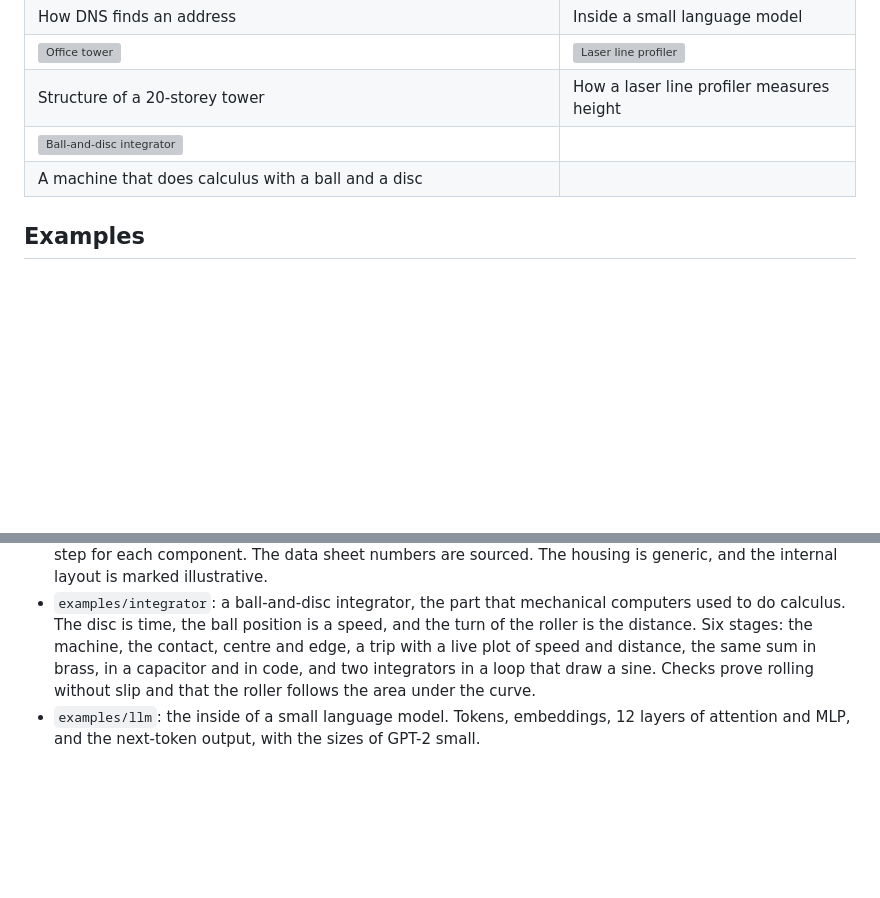
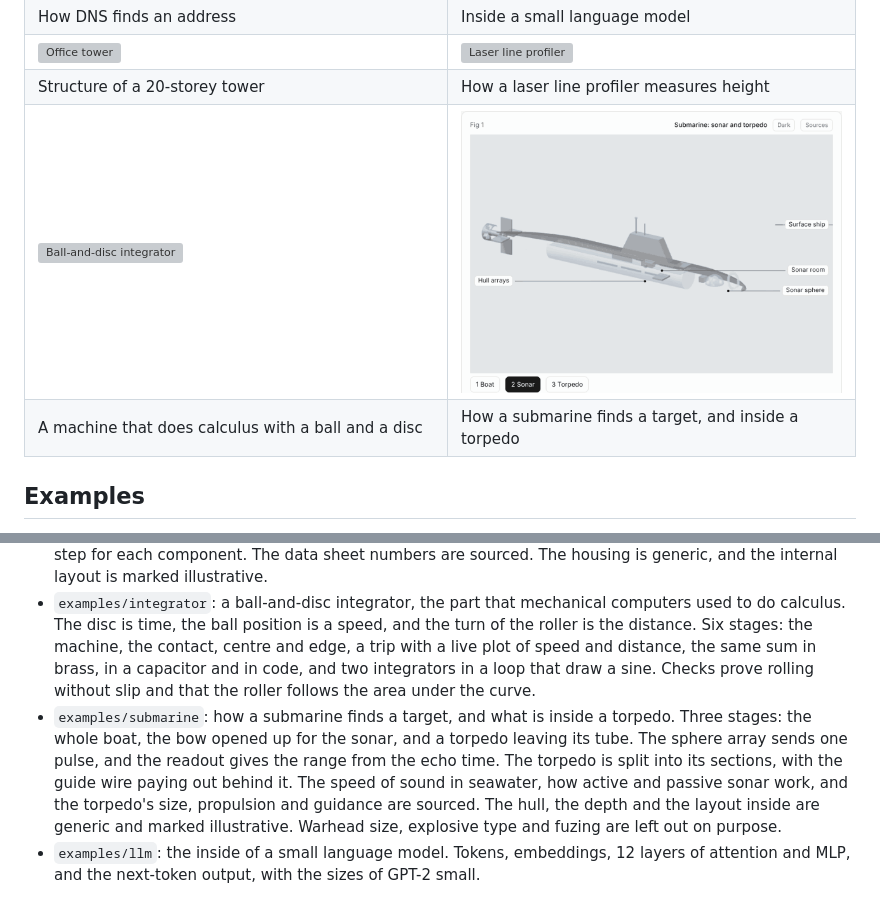
Before and after one commit to auswallace/mech, a Markdown page: README.md, 2 parts joined by grey strips. Rendered like a GitHub page; pictures changed too: docs/submarine.gif (added); blank space fills up the shorter version; grey boxes are pictures that could not be loaded.

Commit message:
Add the submarine sonar and torpedo example

```diff
--- a/README.md
+++ b/README.md
@@ -18,8 +18,8 @@ Each picture links to the live figure. Open one, step through the stages, and cl
 | How DNS finds an address | Inside a small language model |
 | [![Office tower](docs/tower.gif)](https://auswallace.github.io/mech/examples/tower/) | [![Laser line profiler](docs/gocator.gif)](https://auswallace.github.io/mech/examples/gocator/) |
 | Structure of a 20-storey tower | How a laser line profiler measures height |
-| [![Ball-and-disc integrator](docs/integrator.gif)](https://auswallace.github.io/mech/examples/integrator/) | |
-| A machine that does calculus with a ball and a disc | |
+| [![Ball-and-disc integrator](docs/integrator.gif)](https://auswallace.github.io/mech/examples/integrator/) | [![Submarine sonar and torpedo](docs/submarine.gif)](https://auswallace.github.io/mech/examples/submarine/) |
+| A machine that does calculus with a ball and a disc | How a submarine finds a target, and inside a torpedo |
 
 ## Examples
 
@@ -29,6 +29,7 @@ Each picture links to the live figure. Open one, step through the stages, and cl
 - `examples/dns`: how DNS finds the address of a website. Five stations, eight readable messages, a cache that fills and expires.
 - `examples/gocator`: how a laser line profiler turns a laser line into heights, with the Gocator 2630 as the reference model. Eight stages from the sensor on a conveyor to the parts apart and back together, a height slider that moves the line on the image chip, the spec sheet terms drawn at full size, and a scan that builds up profile by profile. Two lessons: one measurement from laser to result, and a build with one step for each component. The data sheet numbers are sourced. The housing is generic, and the internal layout is marked illustrative.
 - `examples/integrator`: a ball-and-disc integrator, the part that mechanical computers used to do calculus. The disc is time, the ball position is a speed, and the turn of the roller is the distance. Six stages: the machine, the contact, centre and edge, a trip with a live plot of speed and distance, the same sum in brass, in a capacitor and in code, and two integrators in a loop that draw a sine. Checks prove rolling without slip and that the roller follows the area under the curve.
+- `examples/submarine`: how a submarine finds a target, and what is inside a torpedo. Three stages: the whole boat, the bow opened up for the sonar, and a torpedo leaving its tube. The sphere array sends one pulse, and the readout gives the range from the echo time. The torpedo is split into its sections, with the guide wire paying out behind it. The speed of sound in seawater, how active and passive sonar work, and the torpedo's size, propulsion and guidance are sourced. The hull, the depth and the layout inside are generic and marked illustrative. Warhead size, explosive type and fuzing are left out on purpose.
 - `examples/llm`: the inside of a small language model. Tokens, embeddings, 12 layers of attention and MLP, and the next-token output, with the sizes of GPT-2 small.
 
 Every figure has labels, click-to-learn part info, a guided lesson and a light and dark theme. The newer ones also have a Sources button that shows where each fact comes from.
```
Also changed, not shown: 3 other files.
